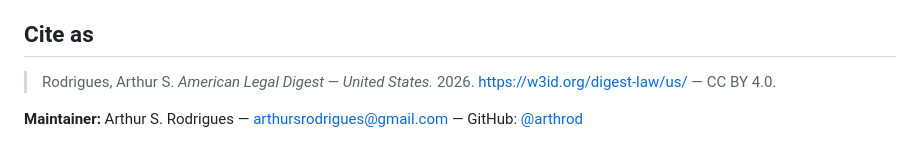
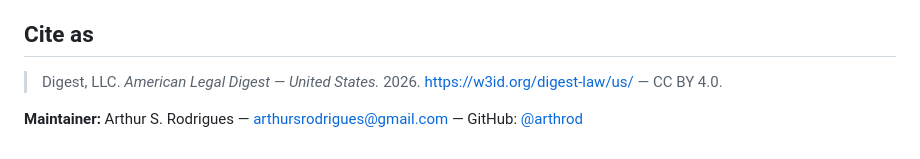
Before and after one commit to arthrod/digest-law-us, a Markdown page: README.md, the part around the change. GitHub-like rendering.

Commit message:
Update citation format in README.md

```diff
--- a/README.md
+++ b/README.md
@@ -94,7 +94,7 @@ doctrine pointing at authorities — not a treatise, and **not legal advice**.
 
 ## Cite as
 
-> Rodrigues, Arthur S. _American Legal Digest — United States._ 2026.
+> Digest, LLC. _American Legal Digest — United States._ 2026.
 > https://w3id.org/digest-law/us/ — CC BY 4.0.
 
 **Maintainer:** Arthur S. Rodrigues — arthursrodrigues@gmail.com — GitHub: [@arthrod](https://github.com/arthrod)
```
